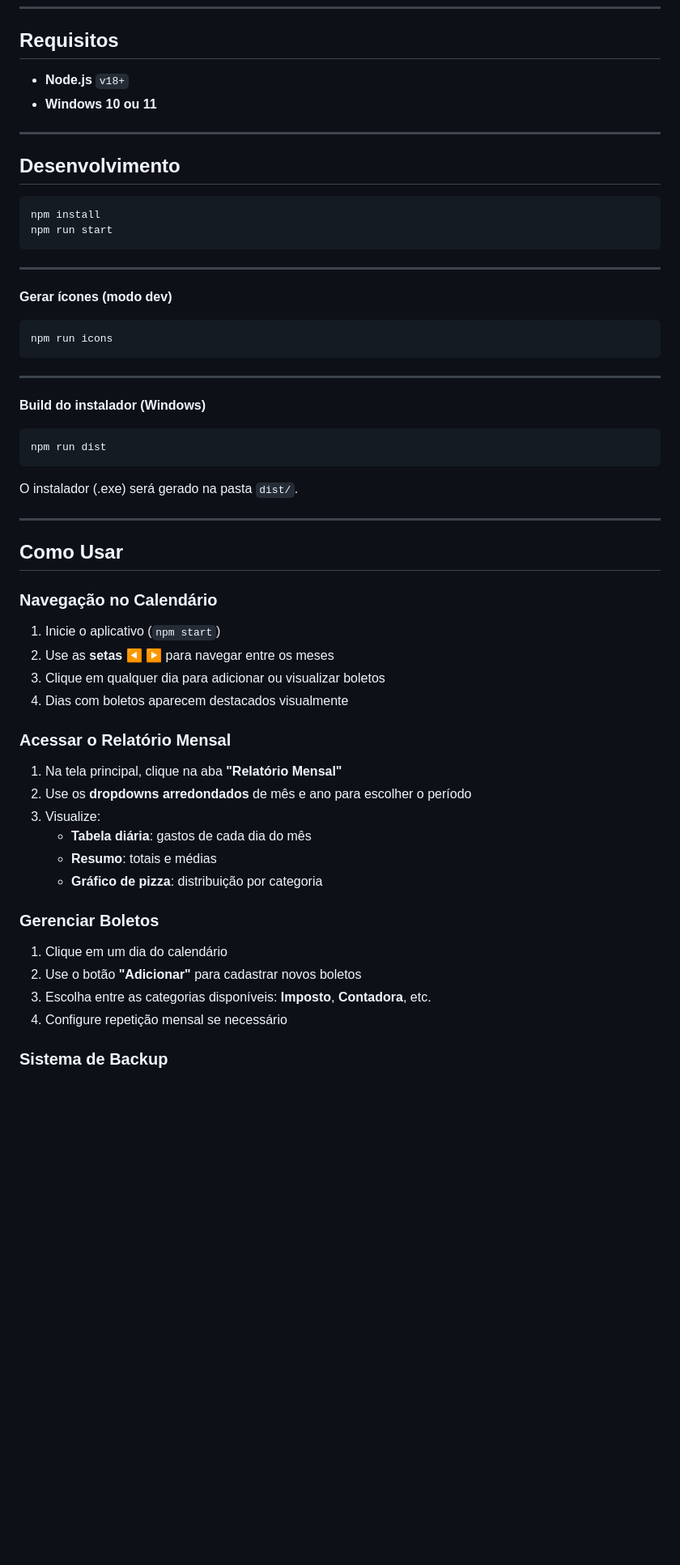
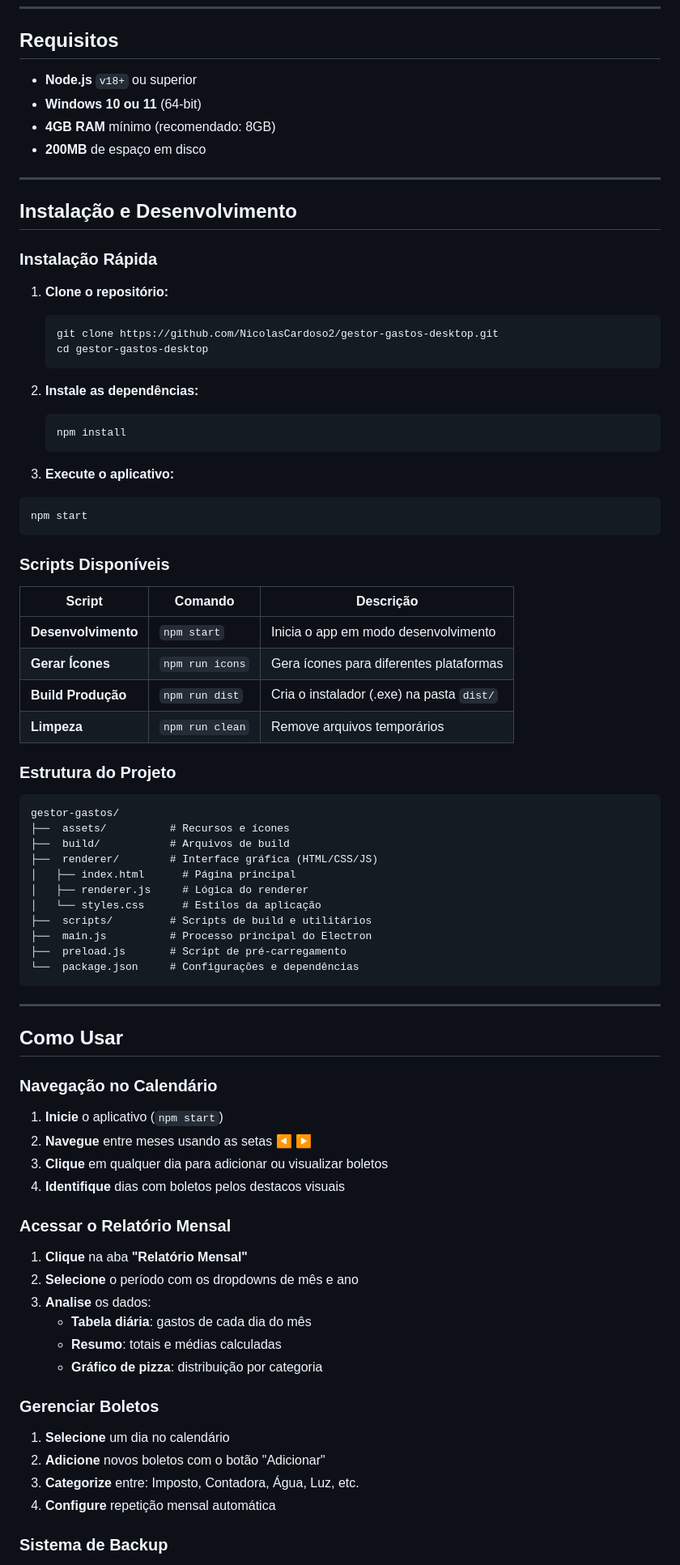
Before and after one commit to NicolasCardoso2/gestor-gastos, a Markdown page: README.md, the part around one of its changes. Shown at 81% size. Rendered like a GitHub page; blank space fills up the shorter version.

Commit message:
✨ Update: README.md modernizado com emojis, badges melhorados e estrutura aprimorada

````diff
--- a/README.md
+++ b/README.md
@@ -46,58 +53,81 @@
 
 ## Requisitos
 
-- **Node.js** `v18+`
-- **Windows 10 ou 11**
+- **Node.js** `v18+` ou superior
+- **Windows 10 ou 11** (64-bit)
+- **4GB RAM** mínimo (recomendado: 8GB)
+- **200MB** de espaço em disco
 
 ---
 
-## Desenvolvimento
+## Instalação e Desenvolvimento
+
+### Instalação Rápida
+
+1. **Clone o repositório:**
+   ```bash
+   git clone https://github.com/NicolasCardoso2/gestor-gastos-desktop.git
+   cd gestor-gastos-desktop
+   ```
+
+2. **Instale as dependências:**
+   ```bash
+   npm install
+   ```
+
+3. **Execute o aplicativo:**
 
 ```bash
-npm install
-npm run start
+npm start
 ```
 
----
+### Scripts Disponíveis
 
-**Gerar ícones (modo dev)**
+| Script | Comando | Descrição |
+|--------|---------|-----------|
+| **Desenvolvimento** | `npm start` | Inicia o app em modo desenvolvimento |
+| **Gerar Ícones** | `npm run icons` | Gera ícones para diferentes plataformas |
+| **Build Produção** | `npm run dist` | Cria o instalador (.exe) na pasta `dist/` |
+| **Limpeza** | `npm run clean` | Remove arquivos temporários |
 
-```bash
-npm run icons
+### Estrutura do Projeto
+
 ```
-
----
-
-**Build do instalador (Windows)**
-
-```bash
-npm run dist
+gestor-gastos/
+├──  assets/          # Recursos e ícones
+├──  build/           # Arquivos de build
+├──  renderer/        # Interface gráfica (HTML/CSS/JS)
+│   ├── index.html      # Página principal
+│   ├── renderer.js     # Lógica do renderer
+│   └── styles.css      # Estilos da aplicação
+├──  scripts/         # Scripts de build e utilitários
+├──  main.js          # Processo principal do Electron
+├──  preload.js       # Script de pré-carregamento
+└──  package.json     # Configurações e dependências
 ```
-
-O instalador (.exe) será gerado na pasta `dist/`.
 
 ---
 
 ## Como Usar
 
 ### Navegação no Calendário
-1. Inicie o aplicativo (`npm start`)
-2. Use as **setas ◀ ▶** para navegar entre os meses
-3. Clique em qualquer dia para adicionar ou visualizar boletos
-4. Dias com boletos aparecem destacados visualmente
+1. **Inicie** o aplicativo (`npm start`)
+2. **Navegue** entre meses usando as setas **◀ ▶**
+3. **Clique** em qualquer dia para adicionar ou visualizar boletos
+4. **Identifique** dias com boletos pelos destacos visuais
 
 ### Acessar o Relatório Mensal
-1. Na tela principal, clique na aba **"Relatório Mensal"**
-2. Use os **dropdowns arredondados** de mês e ano para escolher o período
-3. Visualize:
+1. **Clique** na aba **"Relatório Mensal"**
+2. **Selecione** o período com os dropdowns de mês e ano
+3. **Analise** os dados:
    - **Tabela diária**: gastos de cada dia do mês
-   - **Resumo**: totais e médias
+   - **Resumo**: totais e médias calculadas
    - **Gráfico de pizza**: distribuição por categoria
 
 ### Gerenciar Boletos
-1. Clique em um dia do calendário
-2. Use o botão **"Adicionar"** para cadastrar novos boletos
-3. Escolha entre as categorias disponíveis: **Imposto**, **Contadora**, etc.
-4. Configure repetição mensal se necessário
+1. **Selecione** um dia no calendário
+2. **Adicione** novos boletos com o botão "Adicionar"
+3. **Categorize** entre: Imposto, Contadora, Água, Luz, etc.
+4. **Configure** repetição mensal automática
 
 ### Sistema de Backup
````
Also changed, not shown: other parts of README.md (+63 -28 lines).
